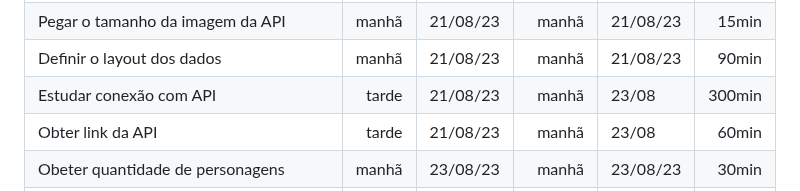
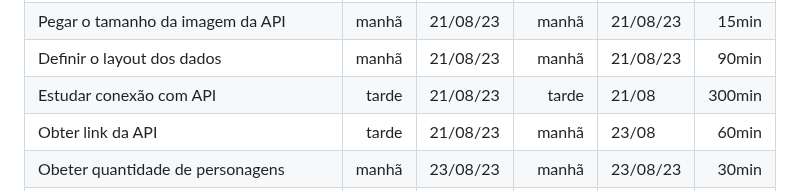
Before and after one commit to edulourenzo/rick_and_morty, a Markdown page: README.md, the part around the change. Rendered like a GitHub page.

Commit message:
Corrigir dados da tabela

```diff
--- a/README.md
+++ b/README.md
@@ -121,7 +121,7 @@ A data é formado por DD/MM/AA.
 | Procurar ícones de sexo | manhã | 18/08/23| manhã | 18/08/23 | 150min |
 | Pegar o tamanho da imagem da API | manhã | 21/08/23 | manhã | 21/08/23 | 15min |
 | Definir o layout dos dados | manhã | 21/08/23 | manhã | 21/08/23 | 90min|
-| Estudar conexão com API |  tarde | 21/08/23 | manhã | 23/08 | 300min |
+| Estudar conexão com API |  tarde | 21/08/23 | tarde | 21/08 | 300min |
 | Obter link da API | tarde | 21/08/23 | manhã | 23/08 | 60min |
 | Obeter quantidade de personagens | manhã | 23/08/23 | manhã | 23/08/23 | 30min |
 | Procurar CSV do portal do desenho | manhã | 23/08/23 | manhã | 23/08/23 | 15min |
```
